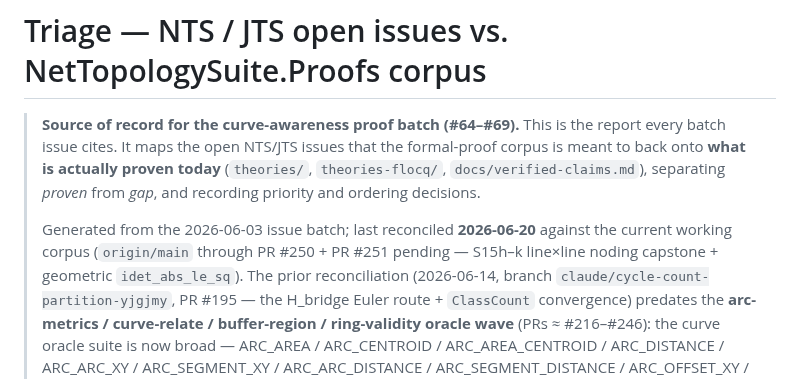
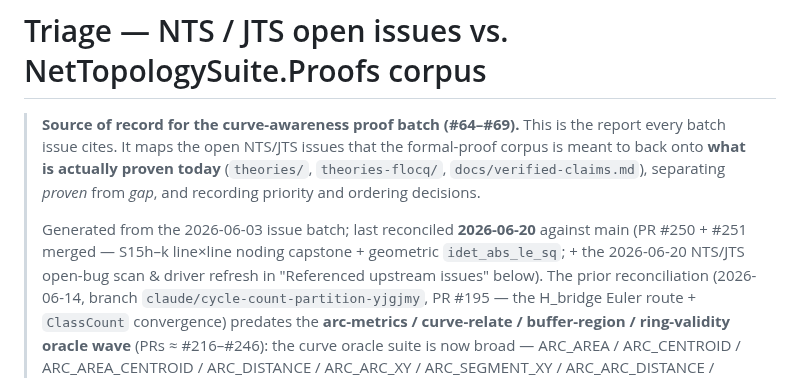
Before and after one commit to grootstebozewolf/NetTopologySuite.Proofs, a Markdown page: TRIAGE_NTS_JTS_ISSUES.md, the part around one of its changes. Drawn GitHub-style.

```diff
--- a/TRIAGE_NTS_JTS_ISSUES.md
+++ b/TRIAGE_NTS_JTS_ISSUES.md
@@ -7,8 +7,9 @@
 > *proven* from *gap*, and recording priority and ordering decisions.
 >
 > Generated from the 2026-06-03 issue batch; last reconciled **2026-06-20**
-> against the current working corpus (`origin/main` through PR #250 + PR #251
-> pending — S15h–k line×line noding capstone + geometric `idet_abs_le_sq`).
+> against main (PR #250 + #251 merged — S15h–k line×line noding capstone +
+> geometric `idet_abs_le_sq`; + the 2026-06-20 NTS/JTS open-bug scan & driver
+> refresh in "Referenced upstream issues" below).
 > The prior reconciliation (2026-06-14,
 > branch `claude/cycle-count-partition-yjgjmy`, PR #195 — the H_bridge Euler
 > route + `ClassCount` convergence) predates the **arc-metrics / curve-relate /
```
Also changed, not shown: other parts of TRIAGE_NTS_JTS_ISSUES.md (+9 -4 lines).
